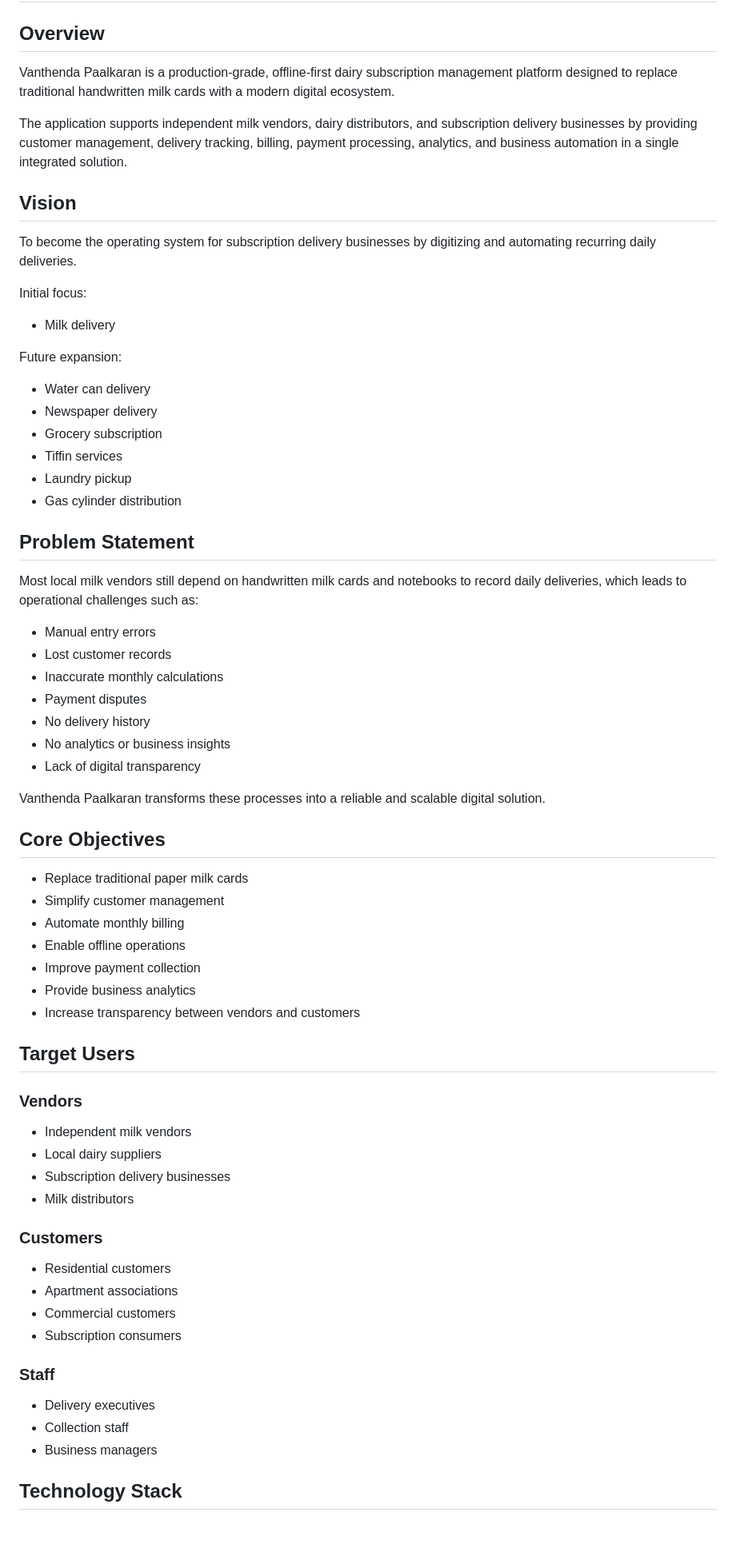
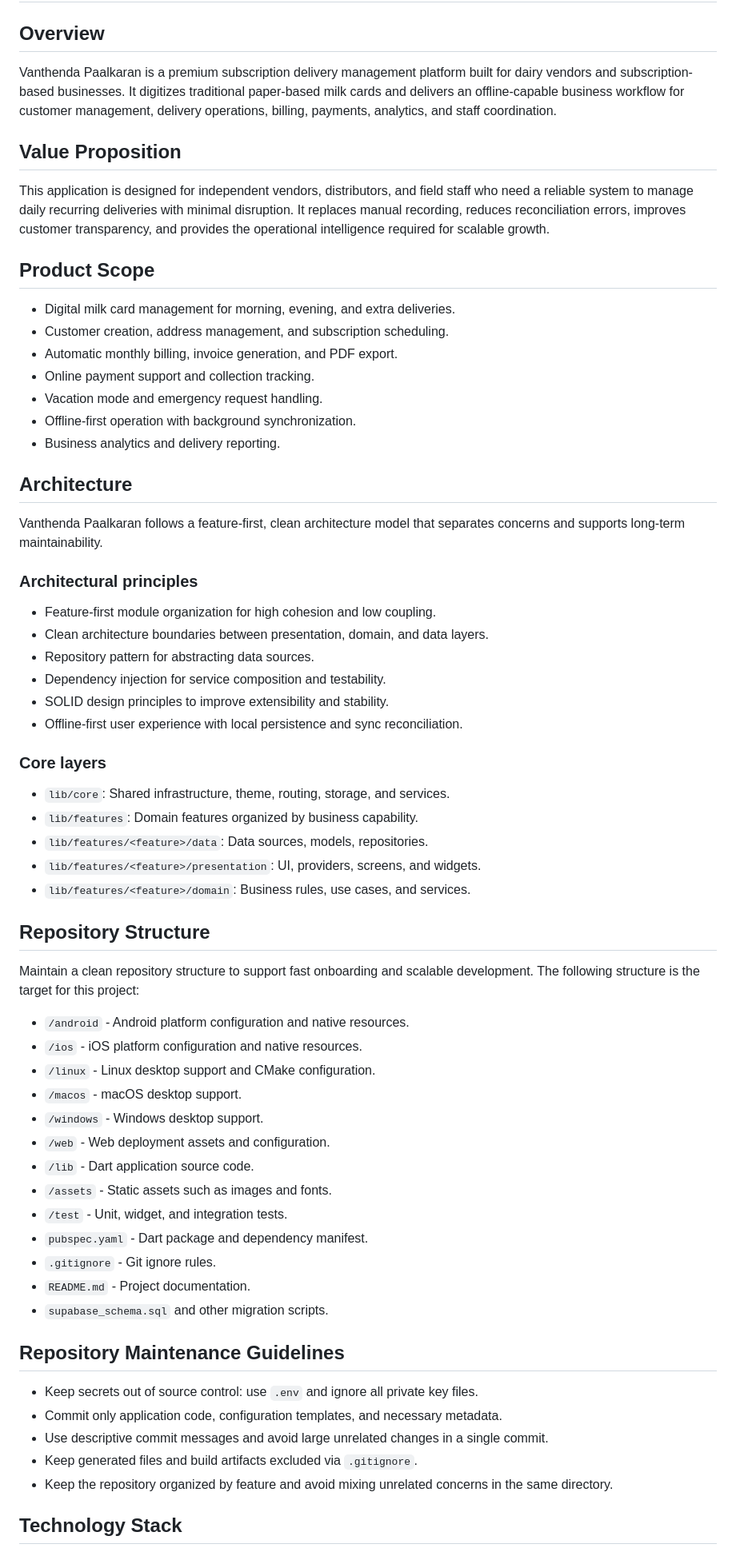
Before and after one commit to VaishalMalu/Vanthenda-Paalkaran, a Markdown page: README.md, the part around one of its changes. Shown at 80% size. GitHub-like rendering; blank space fills up the shorter version.

Commit message:
Update README with premium architecture and repo maintenance guidance

```diff
--- a/README.md
+++ b/README.md
@@ -2,67 +2,68 @@
 
 ## Overview
 
-Vanthenda Paalkaran is a production-grade, offline-first dairy subscription management platform designed to replace traditional handwritten milk cards with a modern digital ecosystem.
+Vanthenda Paalkaran is a premium subscription delivery management platform built for dairy vendors and subscription-based businesses. It digitizes traditional paper-based milk cards and delivers an offline-capable business workflow for customer management, delivery operations, billing, payments, analytics, and staff coordination.
 
-The application supports independent milk vendors, dairy distributors, and subscription delivery businesses by providing customer management, delivery tracking, billing, payment processing, analytics, and business automation in a single integrated solution.
+## Value Proposition
 
-## Vision
+This application is designed for independent vendors, distributors, and field staff who need a reliable system to manage daily recurring deliveries with minimal disruption. It replaces manual recording, reduces reconciliation errors, improves customer transparency, and provides the operational intelligence required for scalable growth.
 
-To become the operating system for subscription delivery businesses by digitizing and automating recurring daily deliveries.
+## Product Scope
 
-Initial focus:
-- Milk delivery
+- Digital milk card management for morning, evening, and extra deliveries.
+- Customer creation, address management, and subscription scheduling.
+- Automatic monthly billing, invoice generation, and PDF export.
+- Online payment support and collection tracking.
+- Vacation mode and emergency request handling.
+- Offline-first operation with background synchronization.
+- Business analytics and delivery reporting.
 
-Future expansion:
-- Water can delivery
-- Newspaper delivery
-- Grocery subscription
-- Tiffin services
-- Laundry pickup
-- Gas cylinder distribution
+## Architecture
 
-## Problem Statement
+Vanthenda Paalkaran follows a feature-first, clean architecture model that separates concerns and supports long-term maintainability.
 
-Most local milk vendors still depend on handwritten milk cards and notebooks to record daily deliveries, which leads to operational challenges such as:
+### Architectural principles
 
-- Manual entry errors
-- Lost customer records
-- Inaccurate monthly calculations
-- Payment disputes
-- No delivery history
-- No analytics or business insights
-- Lack of digital transparency
+- Feature-first module organization for high cohesion and low coupling.
+- Clean architecture boundaries between presentation, domain, and data layers.
+- Repository pattern for abstracting data sources.
+- Dependency injection for service composition and testability.
+- SOLID design principles to improve extensibility and stability.
+- Offline-first user experience with local persistence and sync reconciliation.
 
-Vanthenda Paalkaran transforms these processes into a reliable and scalable digital solution.
+### Core layers
 
-## Core Objectives
+- `lib/core`: Shared infrastructure, theme, routing, storage, and services.
+- `lib/features`: Domain features organized by business capability.
+- `lib/features/<feature>/data`: Data sources, models, repositories.
+- `lib/features/<feature>/presentation`: UI, providers, screens, and widgets.
+- `lib/features/<feature>/domain`: Business rules, use cases, and services.
 
-- Replace traditional paper milk cards
-- Simplify customer management
-- Automate monthly billing
-- Enable offline operations
-- Improve payment collection
-- Provide business analytics
-- Increase transparency between vendors and customers
+## Repository Structure
 
-## Target Users
+Maintain a clean repository structure to support fast onboarding and scalable development. The following structure is the target for this project:
 
-### Vendors
-- Independent milk vendors
-- Local dairy suppliers
-- Subscription delivery businesses
-- Milk distributors
+- `/android` - Android platform configuration and native resources.
+- `/ios` - iOS platform configuration and native resources.
+- `/linux` - Linux desktop support and CMake configuration.
+- `/macos` - macOS desktop support.
+- `/windows` - Windows desktop support.
+- `/web` - Web deployment assets and configuration.
+- `/lib` - Dart application source code.
+- `/assets` - Static assets such as images and fonts.
+- `/test` - Unit, widget, and integration tests.
+- `pubspec.yaml` - Dart package and dependency manifest.
+- `.gitignore` - Git ignore rules.
+- `README.md` - Project documentation.
+- `supabase_schema.sql` and other migration scripts.
 
-### Customers
-- Residential customers
-- Apartment associations
-- Commercial customers
-- Subscription consumers
+## Repository Maintenance Guidelines
 
-### Staff
-- Delivery executives
-- Collection staff
-- Business managers
+- Keep secrets out of source control: use `.env` and ignore all private key files.
+- Commit only application code, configuration templates, and necessary metadata.
+- Use descriptive commit messages and avoid large unrelated changes in a single commit.
+- Keep generated files and build artifacts excluded via `.gitignore`.
+- Keep the repository organized by feature and avoid mixing unrelated concerns in the same directory.
 
 ## Technology Stack
 
```
Also changed, not shown: other parts of README.md (+44 -240 lines).
